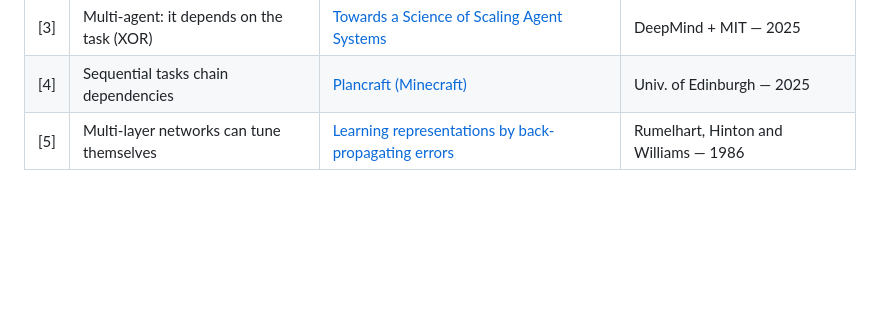
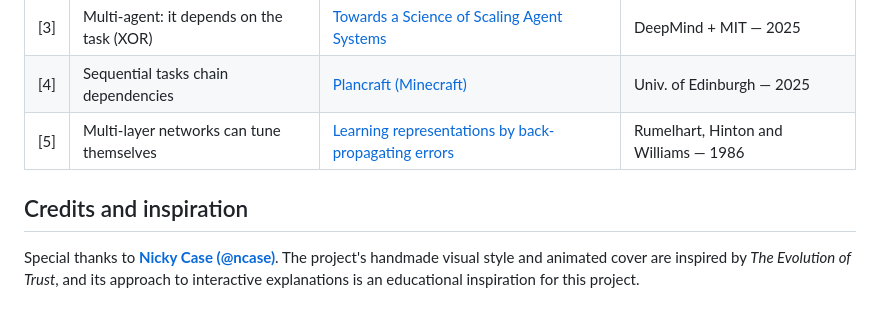
Before and after one commit to juanm4ram/neuralNetworks, a Markdown page: README.md, the part around the change. Rendered like a GitHub page; blank space fills up the shorter version.

```diff
--- a/README.md
+++ b/README.md
@@ -99,3 +99,7 @@ To translate a new block: add `data-i18n="tNNN"` to the element in `index.html`
 | [3] | Multi-agent: it depends on the task (XOR) | [Towards a Science of Scaling Agent Systems](https://arxiv.org/abs/2512.08296) | DeepMind + MIT — 2025 |
 | [4] | Sequential tasks chain dependencies | [Plancraft (Minecraft)](https://arxiv.org/abs/2412.21033) | Univ. of Edinburgh — 2025 |
 | [5] | Multi-layer networks can tune themselves | [Learning representations by back-propagating errors](https://www.nature.com/articles/323533a0) | Rumelhart, Hinton and Williams — 1986 |
+
+## Credits and inspiration
+
+Special thanks to **[Nicky Case (@ncase)](https://github.com/ncase)**. The project's handmade visual style and animated cover are inspired by *The Evolution of Trust*, and its approach to interactive explanations is an educational inspiration for this project.
```
Also changed, not shown: README.es.md (+4 -0 lines).
